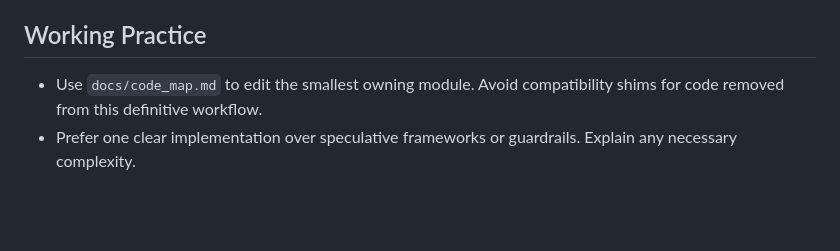
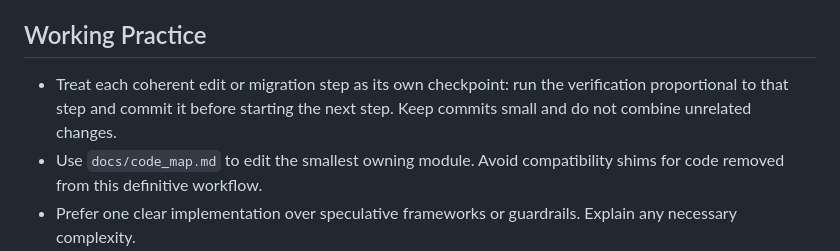
Before and after one commit to thiagocmattar/orthogonal-ricker, a Markdown page: AGENTS.md, the part around the change. Rendered like a GitHub page; blank space fills up the shorter version.

Commit message:
Require incremental repository commits

```diff
--- a/AGENTS.md
+++ b/AGENTS.md
@@ -86,6 +86,9 @@ until the user supplies and reviews the definitive plan.
 
 ## Working Practice
 
+- Treat each coherent edit or migration step as its own checkpoint: run the
+  verification proportional to that step and commit it before starting the
+  next step. Keep commits small and do not combine unrelated changes.
 - Use `docs/code_map.md` to edit the smallest owning module. Avoid compatibility
   shims for code removed from this definitive workflow.
 - Prefer one clear implementation over speculative frameworks or guardrails.
```
